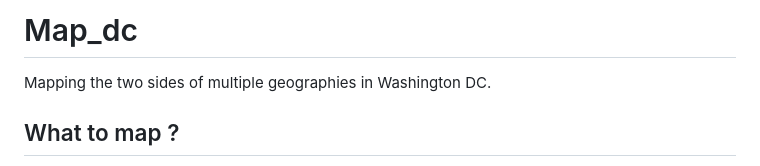
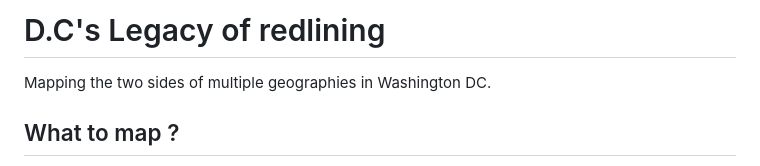
Before and after one commit to Nardics/dc-segregation-legacy, a Markdown page: README.md, the part around the change. Drawn GitHub-style.

```diff
--- a/README.md
+++ b/README.md
@@ -1,4 +1,4 @@
-# Map_dc
+# D.C's Legacy of redlining
 
 
 Mapping the two sides of multiple geographies in Washington DC.
```
